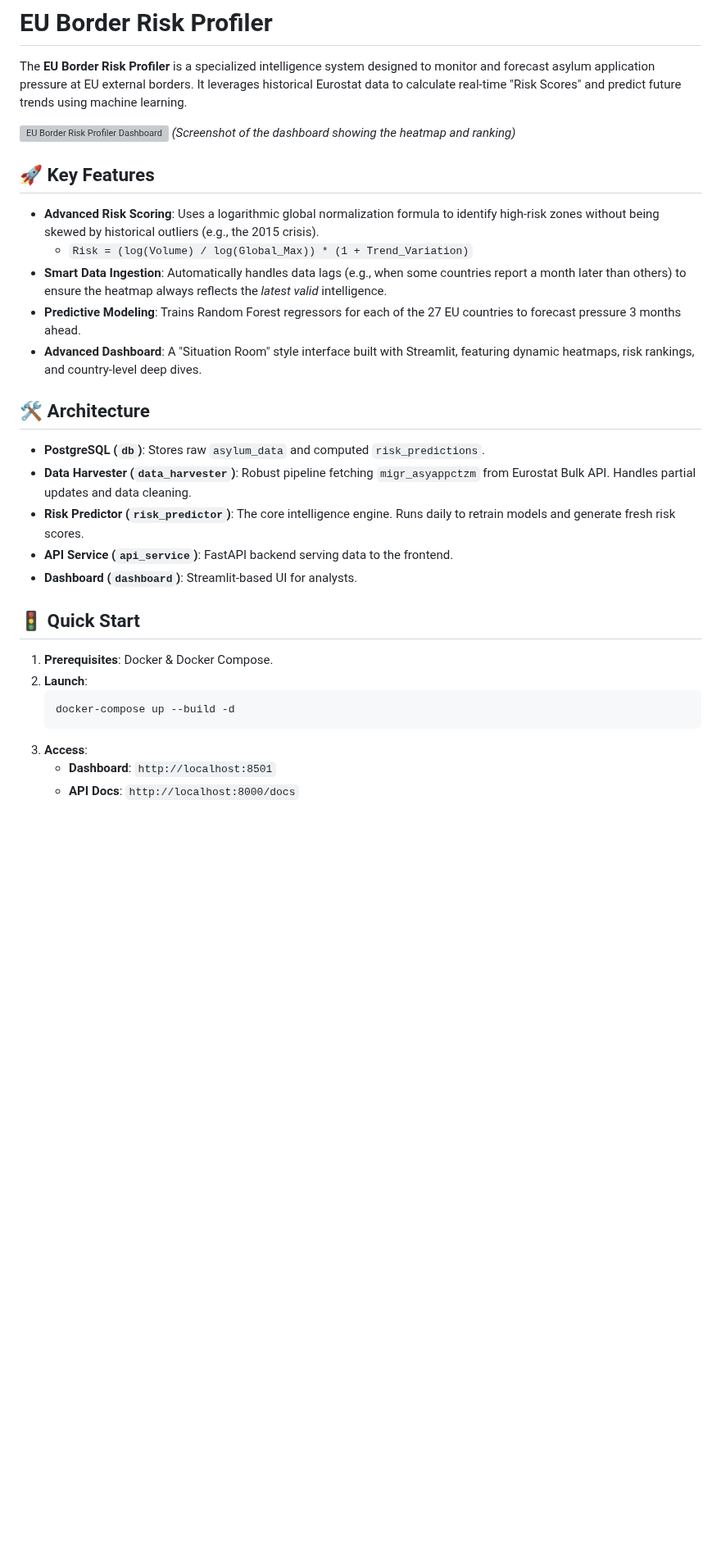
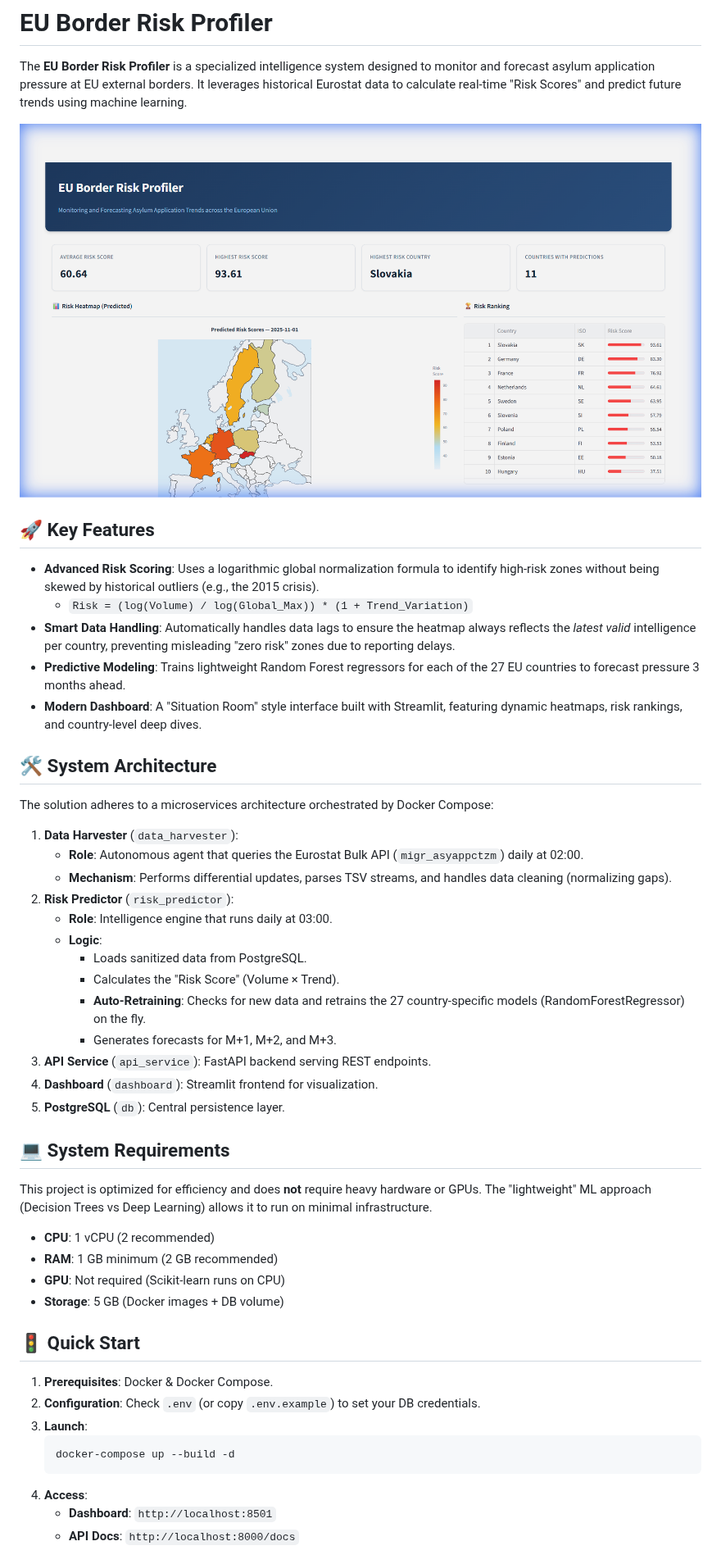
Before and after one commit to LibreArbitre/eu-border-risk-profiler, a Markdown page: README.md, the part around one of its changes. Shown at 82% size. GitHub-like rendering; pictures changed too: dashboard_preview.png (added); blank space fills up the shorter version; grey boxes are pictures that could not be loaded.

Commit message:
Final Docs: Updated README with MIT License and technical details, consolidated documentation

````diff
--- a/README.md
+++ b/README.md
@@ -2,33 +2,52 @@
 
 The **EU Border Risk Profiler** is a specialized intelligence system designed to monitor and forecast asylum application pressure at EU external borders. It leverages historical Eurostat data to calculate real-time "Risk Scores" and predict future trends using machine learning.
 
-![EU Border Risk Profiler Dashboard](https://github.com/user-attachments/assets/placeholder-image-url)
-*(Screenshot of the dashboard showing the heatmap and ranking)*
+![EU Border Risk Profiler Dashboard](dashboard_preview.png)
 
 ## 🚀 Key Features
 
 *   **Advanced Risk Scoring**: Uses a logarithmic global normalization formula to identify high-risk zones without being skewed by historical outliers (e.g., the 2015 crisis).
     *   `Risk = (log(Volume) / log(Global_Max)) * (1 + Trend_Variation)`
-*   **Smart Data Ingestion**: Automatically handles data lags (e.g., when some countries report a month later than others) to ensure the heatmap always reflects the *latest valid* intelligence.
-*   **Predictive Modeling**: Trains Random Forest regressors for each of the 27 EU countries to forecast pressure 3 months ahead.
-*   **Advanced Dashboard**: A "Situation Room" style interface built with Streamlit, featuring dynamic heatmaps, risk rankings, and country-level deep dives.
+*   **Smart Data Handling**: Automatically handles data lags to ensure the heatmap always reflects the *latest valid* intelligence per country, preventing misleading "zero risk" zones due to reporting delays.
+*   **Predictive Modeling**: Trains lightweight Random Forest regressors for each of the 27 EU countries to forecast pressure 3 months ahead.
+*   **Modern Dashboard**: A "Situation Room" style interface built with Streamlit, featuring dynamic heatmaps, risk rankings, and country-level deep dives.
 
-## 🛠️ Architecture
+## 🛠️ System Architecture
 
-*   **PostgreSQL (`db`)**: Stores raw `asylum_data` and computed `risk_predictions`.
-*   **Data Harvester (`data_harvester`)**: Robust pipeline fetching `migr_asyappctzm` from Eurostat Bulk API. Handles partial updates and data cleaning.
-*   **Risk Predictor (`risk_predictor`)**: The core intelligence engine. Runs daily to retrain models and generate fresh risk scores.
-*   **API Service (`api_service`)**: FastAPI backend serving data to the frontend.
-*   **Dashboard (`dashboard`)**: Streamlit-based UI for analysts.
+The solution adheres to a microservices architecture orchestrated by Docker Compose:
+
+1.  **Data Harvester** (`data_harvester`):
+    *   **Role**: Autonomous agent that queries the Eurostat Bulk API (`migr_asyappctzm`) daily at 02:00.
+    *   **Mechanism**: Performs differential updates, parses TSV streams, and handles data cleaning (normalizing gaps).
+2.  **Risk Predictor** (`risk_predictor`):
+    *   **Role**: Intelligence engine that runs daily at 03:00.
+    *   **Logic**:
+        *   Loads sanitized data from PostgreSQL.
+        *   Calculates the "Risk Score" (Volume × Trend).
+        *   **Auto-Retraining**: Checks for new data and retrains the 27 country-specific models (RandomForestRegressor) on the fly.
+        *   Generates forecasts for M+1, M+2, and M+3.
+3.  **API Service** (`api_service`): FastAPI backend serving REST endpoints.
+4.  **Dashboard** (`dashboard`): Streamlit frontend for visualization.
+5.  **PostgreSQL** (`db`): Central persistence layer.
+
+## 💻 System Requirements
+
+This project is optimized for efficiency and does **not** require heavy hardware or GPUs. The "lightweight" ML approach (Decision Trees vs Deep Learning) allows it to run on minimal infrastructure.
+
+*   **CPU**: 1 vCPU (2 recommended)
+*   **RAM**: 1 GB minimum (2 GB recommended)
+*   **GPU**: Not required (Scikit-learn runs on CPU)
+*   **Storage**: 5 GB (Docker images + DB volume)
 
 ## 🚦 Quick Start
 
 1.  **Prerequisites**: Docker & Docker Compose.
-2.  **Launch**:
+2.  **Configuration**: Check `.env` (or copy `.env.example`) to set your DB credentials.
+3.  **Launch**:
     ```bash
     docker-compose up --build -d
     ```
-3.  **Access**:
+4.  **Access**:
     *   **Dashboard**: `http://localhost:8501`
     *   **API Docs**: `http://localhost:8000/docs`
 
````
Also changed, not shown: other parts of README.md (+20 -13 lines), AGENTS.md (deleted, +0 -50 lines), FONCTIONNEMENT_DETAILLE.md (deleted, +0 -492 lines).
